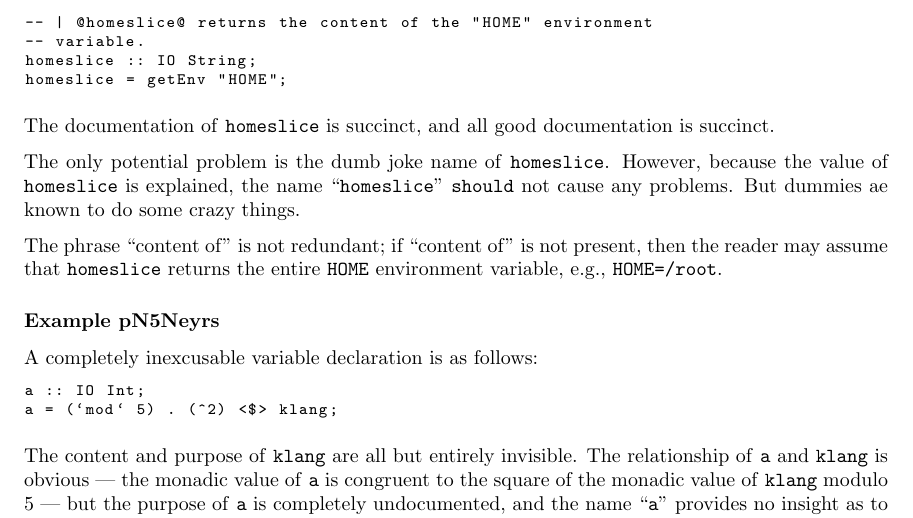
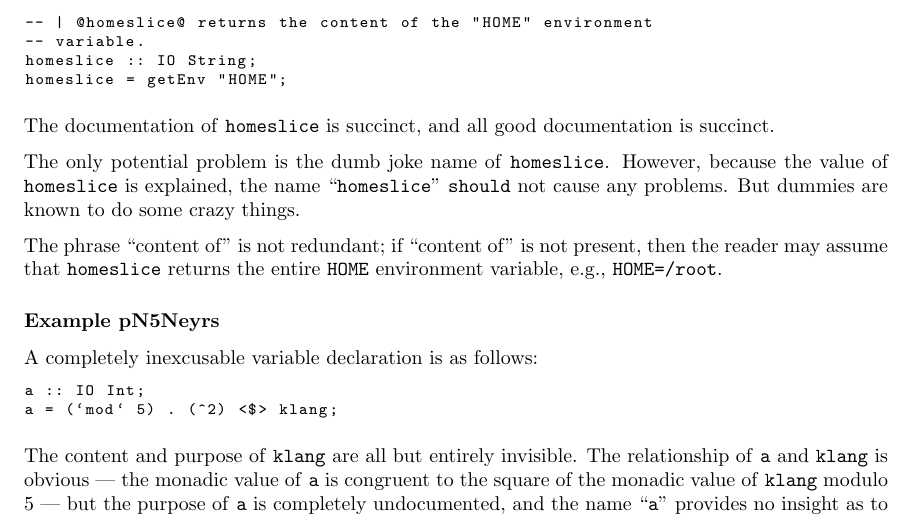
Before and after one commit to varikvalefor/readablesourcecode, a LaTeX document (programming-style.tex): part of page 8 of 8, cut so that both start at the same text. Compiled offline with pdfLaTeX.

Commit message:
s/ ae / are /

```diff
--- a/programming-style.tex
+++ b/programming-style.tex
@@ -153,7 +153,7 @@ homeslice = getEnv "HOME";
 \end{lstlisting}
 The documentation of \texttt{homeslice} is succinct, and all good documentation is succinct.
 
-The only potential problem is the dumb joke name of \texttt{homeslice}.  However, because the value of \texttt{homeslice} is explained, the name ``\texttt{homeslice}'' \texttt{should} not cause any problems.  But dummies ae known to do some crazy things.
+The only potential problem is the dumb joke name of \texttt{homeslice}.  However, because the value of \texttt{homeslice} is explained, the name ``\texttt{homeslice}'' \texttt{should} not cause any problems.  But dummies are known to do some crazy things.
 
 The phrase ``content of'' is not redundant; if ``content of'' is not present, then the reader may assume that \texttt{homeslice} returns the entire \texttt{HOME} environment variable, e.g., \texttt{HOME=/root}.
 \subsubsection{Example pN5Neyrs}
```
